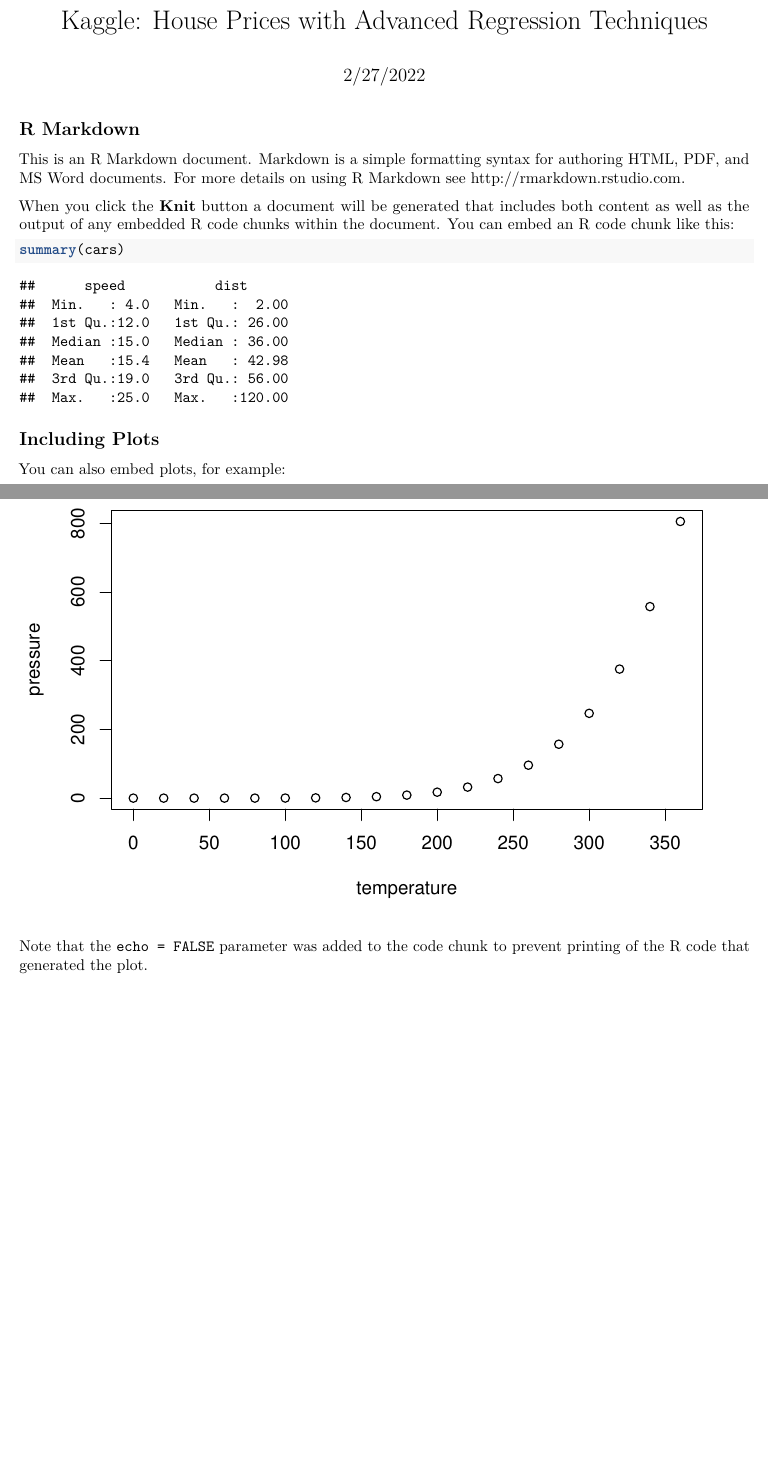
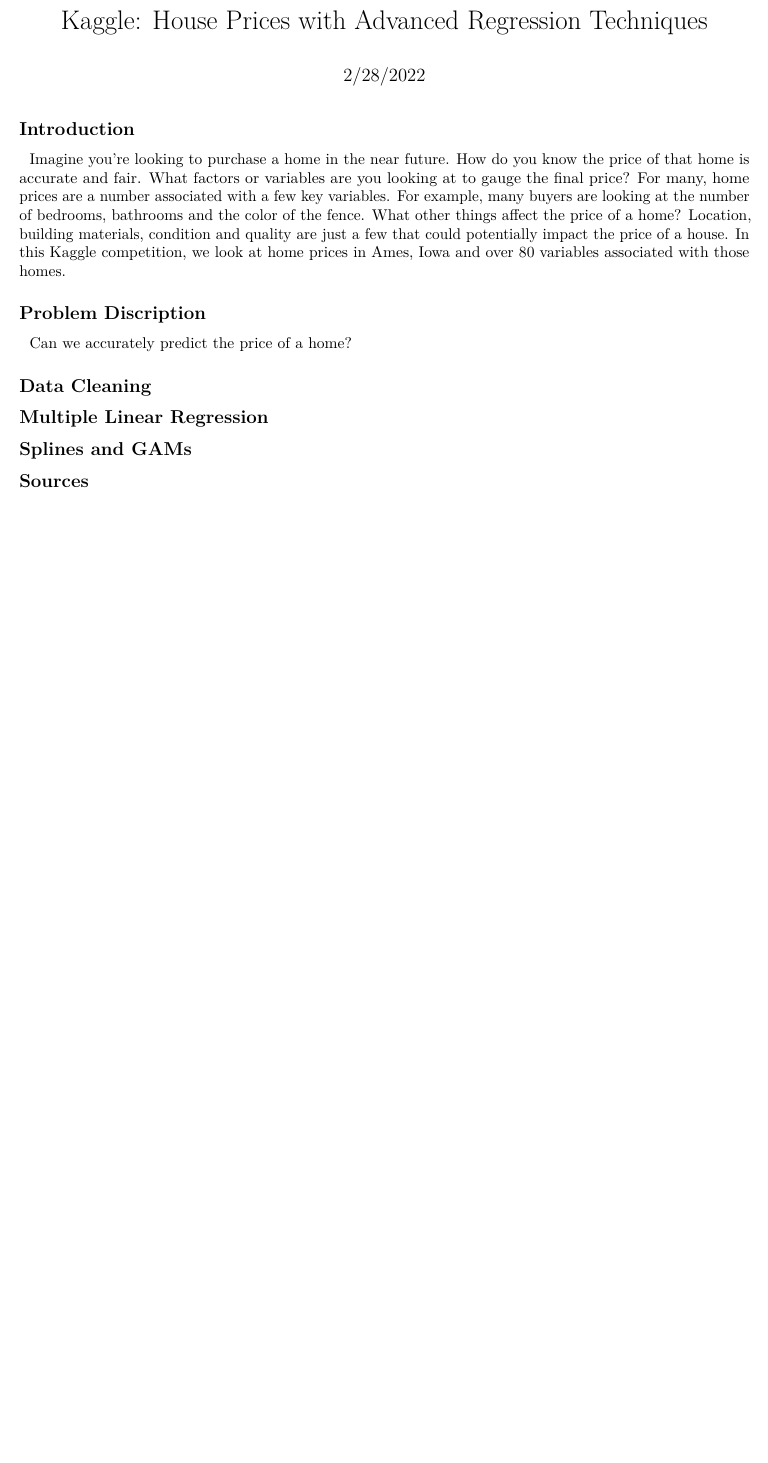
Before and after one commit to trevorisaacson3/KaggleHomePrices, an R Markdown document (Kaggle Report and Code.Rmd): two parts of pages 1 and 2 of 2 before the commit and part of the page after it, the two joined at a grey line, cut so that both start at the same text, the shorter picture padded with empty space. Rendered offline with R 4.5, knitr and Pandoc, then LaTeX, with nearby package versions.

Commit message:
start introduction

````diff
--- a/Kaggle Report and Code.Rmd
+++ b/Kaggle Report and Code.Rmd
@@ -1,7 +1,7 @@
 ---
 title: "Kaggle: House Prices with Advanced Regression Techniques"
 authors: "Trevor Isaacson, Hawas Alsadeed, Evan Kessler"
-date: "2/27/2022"
+date: "2/28/2022"
 output: pdf_document
 ---
 
@@ -9,22 +9,50 @@
 knitr::opts_chunk$set(echo = TRUE)
 ```
 
-## R Markdown
 
-This is an R Markdown document. Markdown is a simple formatting syntax for authoring HTML, PDF, and MS Word documents. For more details on using R Markdown see <http://rmarkdown.rstudio.com>.
+## Introduction
+|   Imagine you're looking to purchase a home in the near future.  How do you know the price of that home is accurate and fair.  What factors or variables are you looking at to gauge the final price?  For many, home prices are a number associated with a few key variables.  For example, many buyers are looking at the number of bedrooms, bathrooms and the color of the fence.  What other things affect the price of a home?  Location, building materials, condition and quality are just a few that could potentially impact the price of a house.  In this Kaggle competition, we look at home prices in Ames, Iowa and over 80 variables associated with those homes.
 
-When you click the **Knit** button a document will be generated that includes both content as well as the output of any embedded R code chunks within the document. You can embed an R code chunk like this:
 
-```{r cars}
-summary(cars)
-```
 
-## Including Plots
 
-You can also embed plots, for example:
 
-```{r pressure, echo=FALSE}
-plot(pressure)
-```
+## Problem Discription
+|   Can we accurately predict the price of a home?
 
-Note that the `echo = FALSE` parameter was added to the code chunk to prevent printing of the R code that generated the plot.
+
+
+
+## Data Cleaning
+
+
+
+
+
+## Multiple Linear Regression
+
+
+
+
+
+## Splines and GAMs
+
+
+
+
+
+
+
+
+
+
+
+
+
+
+
+
+
+
+
+## Sources
````
